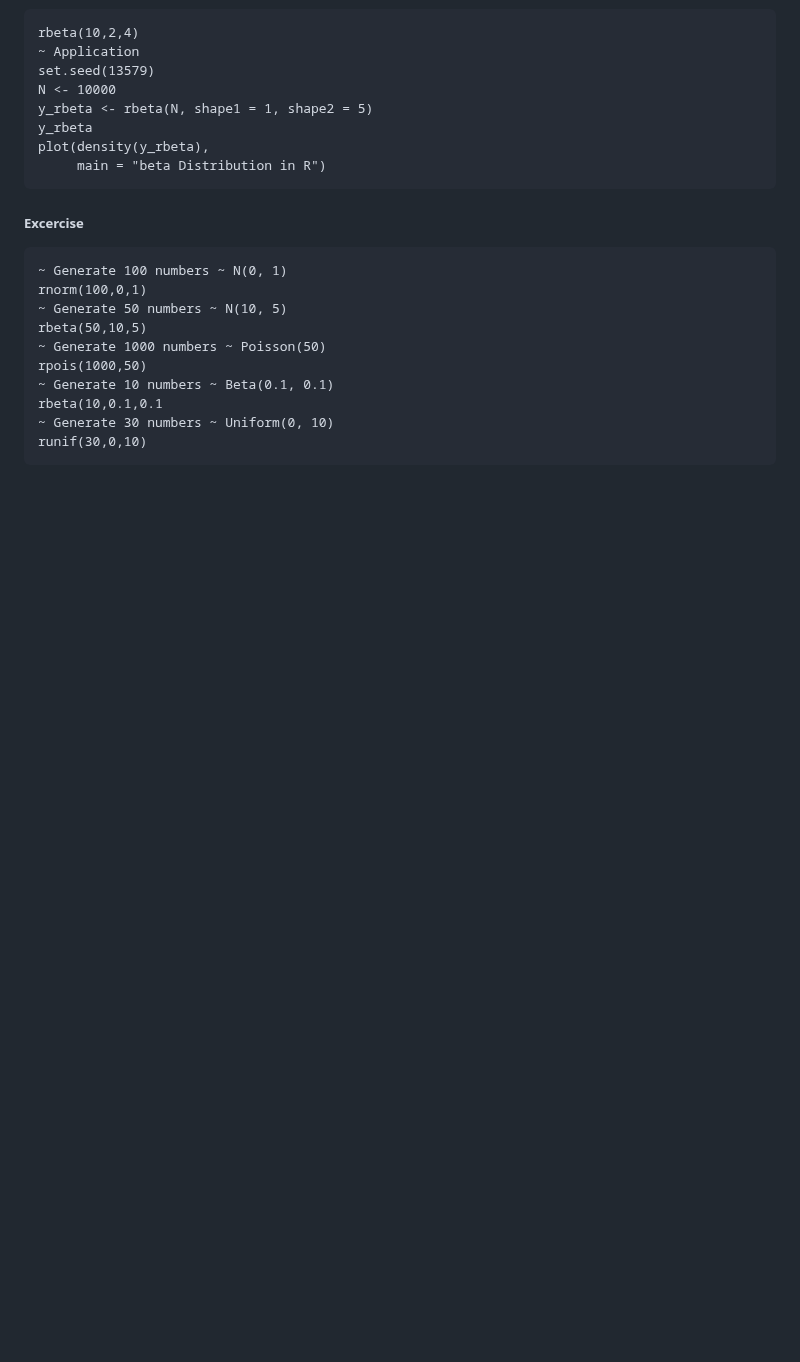
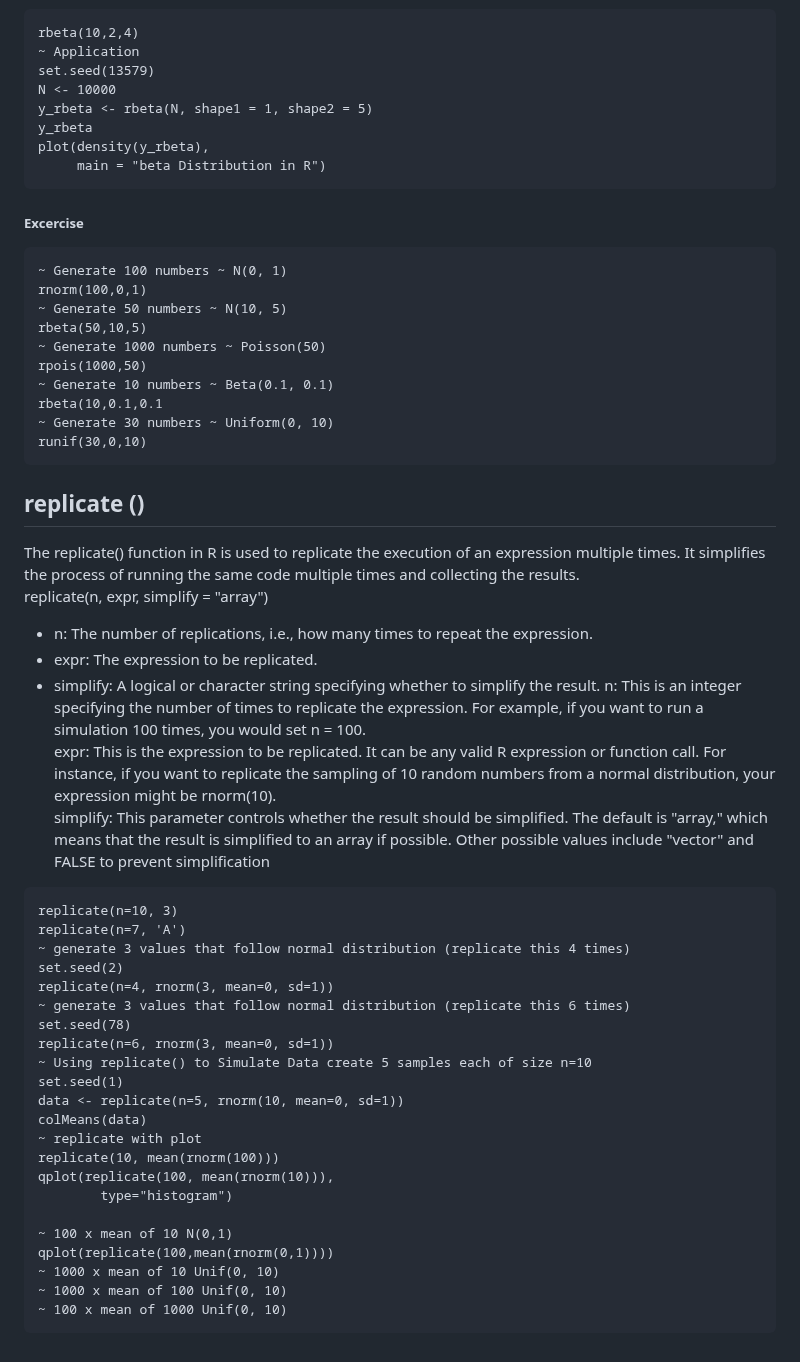
Before and after one commit to theadewole/My_R_Note, a Markdown page: Class/Simulation.md, the part around the change. Rendered like a GitHub page; blank space fills up the shorter version.

````diff
--- a/Class/Simulation.md
+++ b/Class/Simulation.md
@@ -116,3 +116,37 @@ rbeta(10,0.1,0.1
 ~ Generate 30 numbers ~ Uniform(0, 10)
 runif(30,0,10)
 ```
+## replicate ()
+The replicate() function in R is used to replicate the execution of an expression multiple times. It simplifies the process of running the same code multiple times and collecting the results. <br>
+replicate(n, expr, simplify = "array") <br>
+* n: The number of replications, i.e., how many times to repeat the expression.
+* expr: The expression to be replicated.
+* simplify: A logical or character string specifying whether to simplify the result.
+n: This is an integer specifying the number of times to replicate the expression. For example, if you want to run a simulation 100 times, you would set n = 100.<br>
+expr: This is the expression to be replicated. It can be any valid R expression or function call. For instance, if you want to replicate the sampling of 10 random numbers from a normal distribution, your expression might be rnorm(10).<br>
+simplify: This parameter controls whether the result should be simplified. The default is "array," which means that the result is simplified to an array if possible. Other possible values include "vector" and FALSE to prevent simplification <br>
+
+```
+replicate(n=10, 3)
+replicate(n=7, 'A')
+~ generate 3 values that follow normal distribution (replicate this 4 times)
+set.seed(2)
+replicate(n=4, rnorm(3, mean=0, sd=1))
+~ generate 3 values that follow normal distribution (replicate this 6 times)
+set.seed(78)
+replicate(n=6, rnorm(3, mean=0, sd=1))
+~ Using replicate() to Simulate Data create 5 samples each of size n=10
+set.seed(1)
+data <- replicate(n=5, rnorm(10, mean=0, sd=1))
+colMeans(data)
+~ replicate with plot
+replicate(10, mean(rnorm(100)))
+qplot(replicate(100, mean(rnorm(10))),
+        type="histogram")
+
+~ 100 x mean of 10 N(0,1)
+qplot(replicate(100,mean(rnorm(0,1))))
+~ 1000 x mean of 10 Unif(0, 10)
+~ 1000 x mean of 100 Unif(0, 10)
+~ 100 x mean of 1000 Unif(0, 10)
+```
````
